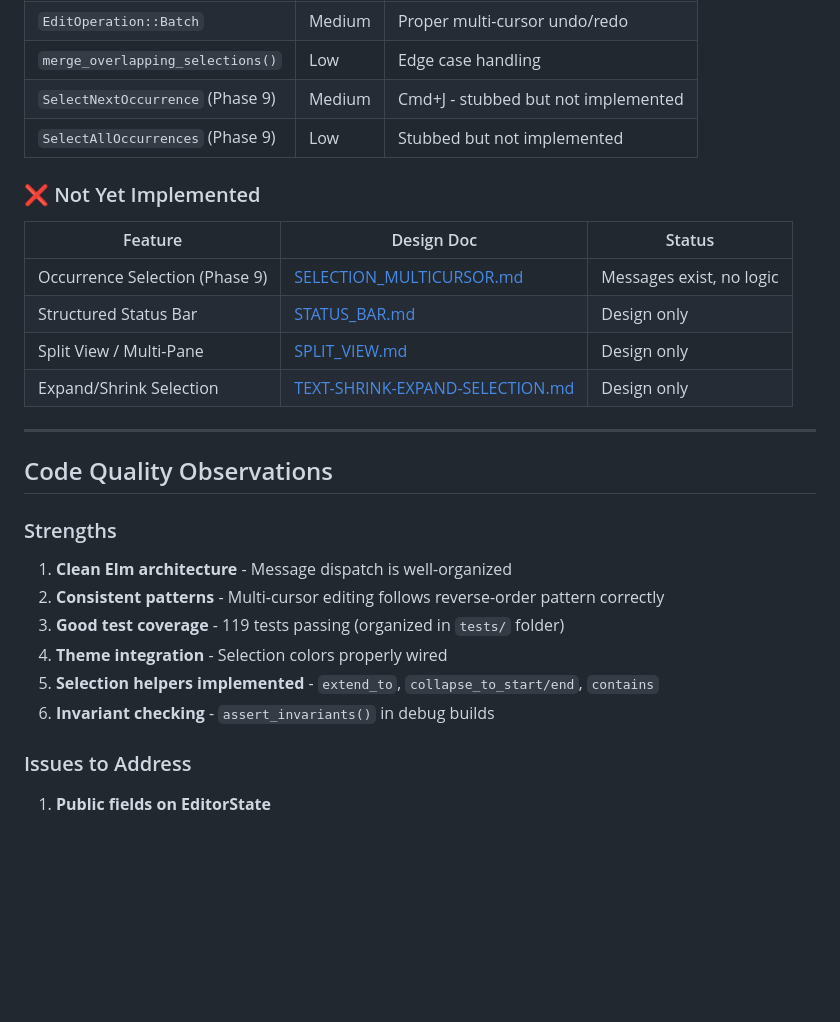
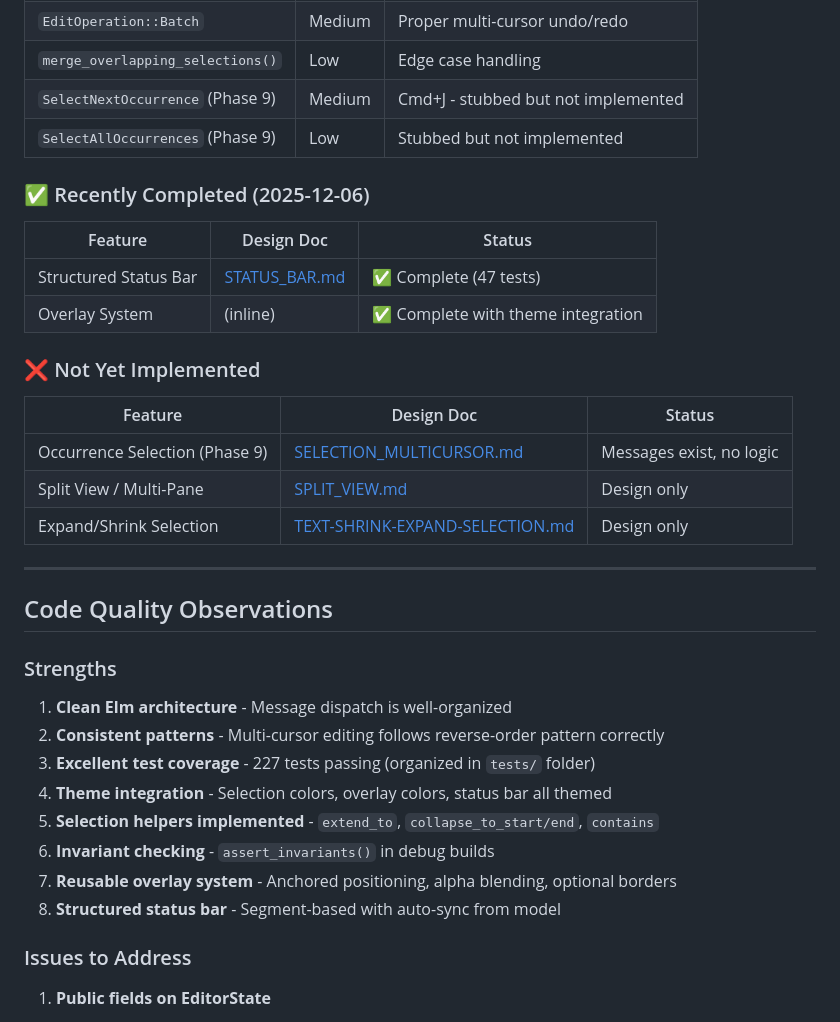
Before and after one commit to HelgeSverre/token, a Markdown page: docs/FEEDBACK.md, the part around one of its changes. Rendered like a GitHub page; blank space fills up the shorter version.

```diff
--- a/docs/FEEDBACK.md
+++ b/docs/FEEDBACK.md
@@ -73,12 +73,18 @@ All Phase 7.1-7.8 features are now complete:
 | `SelectNextOccurrence` (Phase 9) | Medium | Cmd+J - stubbed but not implemented |
 | `SelectAllOccurrences` (Phase 9) | Low | Stubbed but not implemented |
 
+### ✅ Recently Completed (2025-12-06)
+
+| Feature | Design Doc | Status |
+|---------|------------|--------|
+| Structured Status Bar | [STATUS_BAR.md](feature/STATUS_BAR.md) | ✅ Complete (47 tests) |
+| Overlay System | (inline) | ✅ Complete with theme integration |
+
 ### ❌ Not Yet Implemented
 
 | Feature | Design Doc | Status |
 |---------|------------|--------|
 | Occurrence Selection (Phase 9) | [SELECTION_MULTICURSOR.md](feature/SELECTION_MULTICURSOR.md) | Messages exist, no logic |
-| Structured Status Bar | [STATUS_BAR.md](feature/STATUS_BAR.md) | Design only |
 | Split View / Multi-Pane | [SPLIT_VIEW.md](feature/SPLIT_VIEW.md) | Design only |
 | Expand/Shrink Selection | [TEXT-SHRINK-EXPAND-SELECTION.md](feature/TEXT-SHRINK-EXPAND-SELECTION.md) | Design only |
 
@@ -90,10 +96,12 @@ All Phase 7.1-7.8 features are now complete:
 
 1. **Clean Elm architecture** - Message dispatch is well-organized
 2. **Consistent patterns** - Multi-cursor editing follows reverse-order pattern correctly
-3. **Good test coverage** - 119 tests passing (organized in `tests/` folder)
-4. **Theme integration** - Selection colors properly wired
+3. **Excellent test coverage** - 227 tests passing (organized in `tests/` folder)
+4. **Theme integration** - Selection colors, overlay colors, status bar all themed
 5. **Selection helpers implemented** - `extend_to`, `collapse_to_start/end`, `contains`
 6. **Invariant checking** - `assert_invariants()` in debug builds
+7. **Reusable overlay system** - Anchored positioning, alpha blending, optional borders
+8. **Structured status bar** - Segment-based with auto-sync from model
 
 ### Issues to Address
 
```
Also changed, not shown: other parts of docs/FEEDBACK.md (+9 -15 lines).
